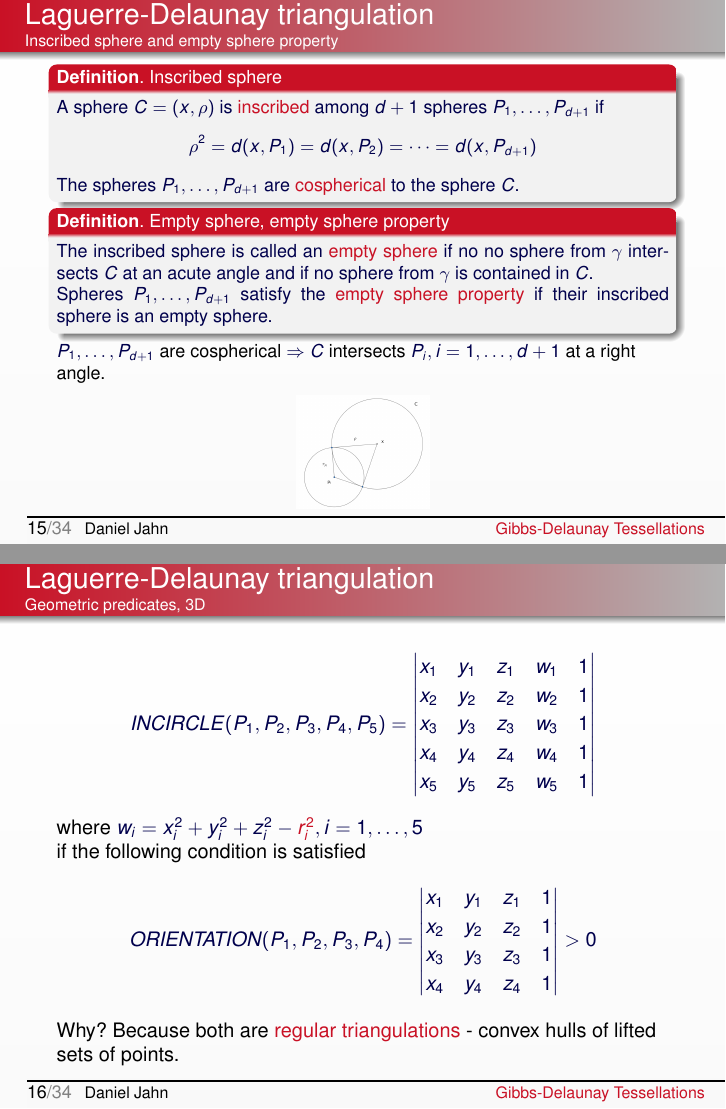
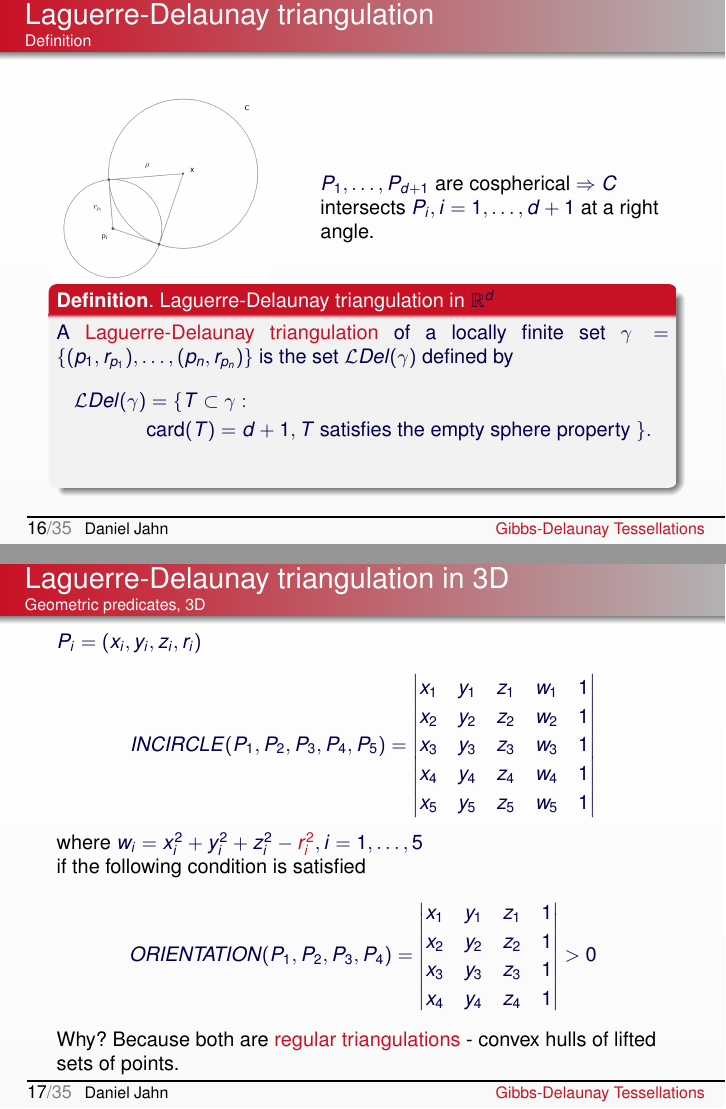
Before and after one commit to DahnJ/Thesis, LaTeX slides (presentation/gibbs-pres.tex): pages 15 and 16 of 35 before the commit and pages 16 and 17 of 35 after it, joined at a grey line. The pictures show the PDF file presentation/gibbs-pres.pdf that the author committed with the source.

Commit message:
Definitions of triangulations, weighted points more clearly, minor changes (after feedback)

```diff
--- a/presentation/gibbs-pres.tex
+++ b/presentation/gibbs-pres.tex
@@ -194,15 +196,32 @@ $$ \int \sum_{x \in \gamma} f(x, \gamma \setminus \{x\}) P^{z }_\Lambda d(\gamma
 %%%%% Slide
 % ----------------------------------------------------------------------------------------
 \begin{frame}\frametitle{Delaunay triangulation}\framesubtitle{Through empty sphere property}
-A $d+1$-tuplet $\{x_1, \dots, x_{d+1}\} \subset \gamma$ has the \alert{empty sphere property} if the open circumscribed ball $\mathcal B(T)$ does not contain any points from $\gamma$.
+\begin{small}
 
+A $d+1$-tuplet $T=\{x_1, \dots, x_{d+1}\} \subset \gamma$ satisfies the \alert{empty sphere property} if the open circumscribed ball $\mathcal B(T)$ does not contain any points from $\gamma$.
+\begin{minipage}[0.2\textheight]{\textwidth}
+\begin{columns}[T]
+\begin{column}{0.4\textwidth}
 \begin{center}
-\includegraphics[height = 5cm]{./FigureLayout/DelaunayGood.png}
-\includegraphics[height = 5cm]{./FigureLayout/DelaunayBad.png}
+\includegraphics[height = 3cm]{./FigureLayout/DelaunayGood.png}
+\includegraphics[height = 3cm]{./FigureLayout/DelaunayBad.png}
 \end{center}
+\end{column}
+\begin{column}{0.6\textwidth}
+\vspace{10mm}
 
-Additional assumption on $\gamma$ (\alert{No cospherical points}): no $d+2$ points $x_1, \dots, x_{d+2}$ are cospherical, i.e. there is no point $x\in \mathbb R^d$ such that $d(x,x_1)=\dots =d(x,x_2)$.
+Additional assumption on $\gamma$ (\alert{No cospherical points}): no $d+2$ points $x_1, \dots, x_{d+2}$ are cospherical, i.e. there is no point $x\in \mathbb R^d$ such that $d(x,x_1)=\dots =d(x,x_d+2)$.\newline
 
+$d(x,y)$ is the Euclidean distance between points $x$ and $y$.
+\end{column}
+\end{columns}
+\end{minipage}
+\vspace{3mm}
+
+\mffboxTitle{\textbf{Definition}. Delaunay triangulation in $\mathbb R^d$}{A \alert{Delaunay triangulation} of $\gamma\in\mathcal F_{lf}$ is the set $Del(\gamma)$ defined by
+    $$Del(\gamma) = \{T \subset\gamma: \text{card}(T) = d+1,  T \text{ satisfies the empty sphere property } \}.$$
+}
+\end{small}
 \end{frame}
 
 
@@ -289,7 +309,7 @@ x_4 & y_4 & z_4 & 1 \\
 \item Generators are not points, but \alert{spheres}.
 \item $\gamma = \{P_1,\dots, P_n\} = \{(p_1, r_{p_1}), \dots , (p_n, r_{p_n})\}$ can be thought of as \alert{marked point process}.
 \item Metric is not Euclidean, but \alert{power distance}.
-$$ d(x,P) = d(x,p)^2 - r_P^2$$
+$$ d_p(x,P) = d(x,p)^2 - r_P^2$$
 \end{itemize}
 
 \begin{center}
@@ -302,27 +322,51 @@ $$ d(x,P) = d(x,p)^2 - r_P^2$$
 
 
 \begin{frame}\frametitle{Laguerre-Delaunay triangulation}\framesubtitle{Inscribed sphere and empty sphere property}
-\begin{small}
 \mffboxTitle{\textbf{Definition}. Inscribed sphere}{A sphere $C=(x, \rho)$ is \alert{inscribed} among $d+1$ spheres $P_1, \dots, P_{d+1}$ if
-$$ \rho^2 = d(x,P_1) = d(x,P_2) = \dots = d(x, P_{d+1})$$
+$$ \rho^2 = d_p(x,P_1) = d_p(x,P_2) = \dots = d_p(x, P_{d+1})$$
 The spheres $P_1,\dots, P_{d+1}$ are \alert{cospherical} to the sphere $C$.
 }
 
-\mffboxTitle{\textbf{Definition}. Empty sphere, empty sphere property}{ The inscribed sphere is called an \alert{empty sphere} if no no sphere from $\gamma$ intersects $C$ at an acute angle and if no sphere from $\gamma$ is contained in $C$.
+\mffboxTitle{\textbf{Definition}. Empty sphere, empty sphere property}{ The inscribed sphere is called an \alert{empty sphere} if no sphere from $\gamma$ intersects $C$ at an acute angle and if no sphere from $\gamma$ is contained in $C$.
 
 Spheres $P_{1}, \dots ,P_{d+1}$ satisfy the \alert{empty sphere property} if their inscribed sphere is an empty sphere.
 }
 
-$P_1, \dots, P_{d+1}$ are cospherical $\Rightarrow$ $C$ intersects $P_i, i=1,\dots,d+1$ at a right angle.
-
-\end{small}
-\begin{center}
-\includegraphics[height = 2cm]{./FigureLayout/inscribedsphere.png}
-\end{center}
 \end{frame}
 
 
-\begin{frame}\frametitle{Laguerre-Delaunay triangulation}\framesubtitle{Geometric predicates, 3D}
+\begin{frame}\frametitle{Laguerre-Delaunay triangulation}\framesubtitle{Definition}
+\begin{minipage}[0.2\textheight]{\textwidth}
+\begin{columns}[T]
+\begin{column}{0.4\textwidth}
+\begin{center}
+\includegraphics[height = 3.3cm]{./FigureLayout/inscribedsphere.png}
+\end{center}
+\end{column}
+\begin{column}{0.6\textwidth}
+\vspace{2cm}
+
+$P_1, \dots, P_{d+1}$ are cospherical $\Rightarrow$ $C$ intersects $P_i, i=1,\dots,d+1$ at a right angle.
+\end{column}
+\end{columns}
+\end{minipage}
+
+
+\mffboxTitle{\textbf{Definition}. Laguerre-Delaunay triangulation in $\mathbb R^d$}{A \alert{Laguerre-Delaunay triangulation} of a locally finite set $\gamma = \{(p_1, r_{p_1}), \dots , (p_n, r_{p_n})\}$ is the set $\mathcal{L}Del(\gamma)$ defined by
+\begin{align*}
+    \mathcal LDel(\gamma) &= \{T \subset \gamma:\\
+    &\text{card}(T) = d+1,  T \text{ satisfies the empty sphere property } \}.
+\end{align*}
+
+
+}
+\end{frame}
+
+
+
+
+\begin{frame}\frametitle{Laguerre-Delaunay triangulation in 3D}\framesubtitle{Geometric predicates, 3D}
+$P_i = (x_i, y_i, z_i, r_i)$
 
 $$INCIRCLE(P_1,P_2,P_3,P_4, P_5) = \begin{vmatrix} x_1 & y_1 & z_1 & w_1 & 1 \\
 x_2 & y_2 & z_2 & w_2 & 1 \\
```
Also changed, not shown: presentation/gibbs-pres.pdf, presentation/gibbs-pres.tex (92 more changed lines).
